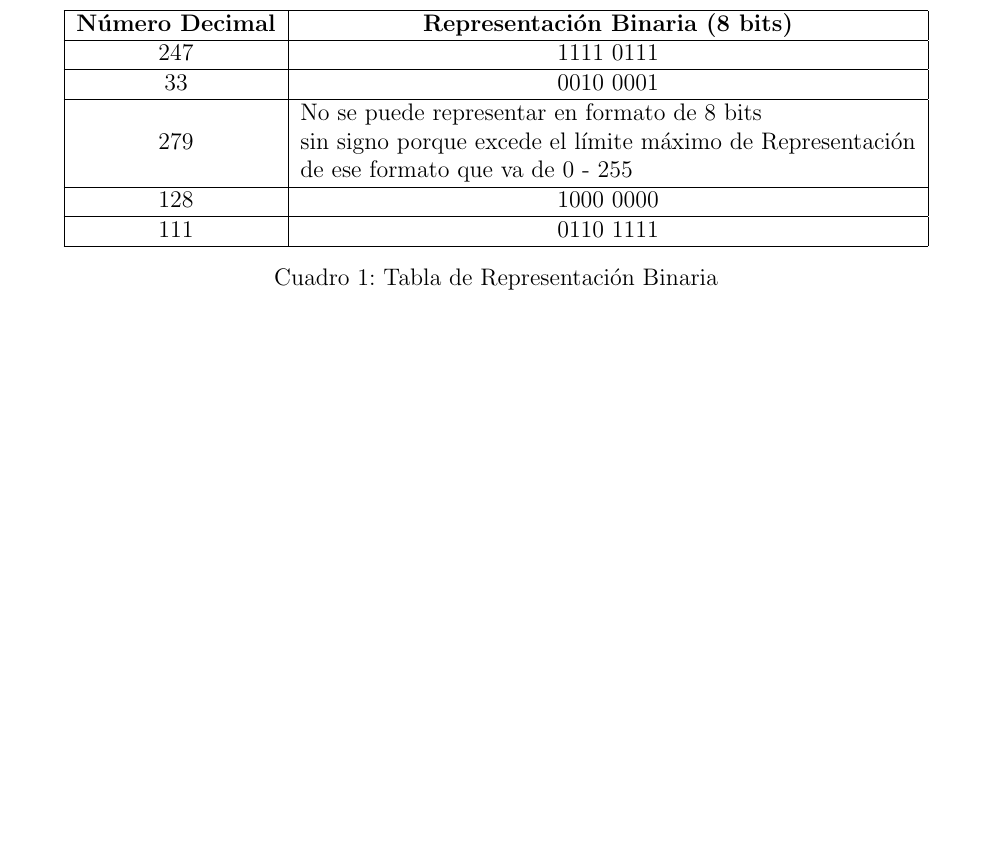
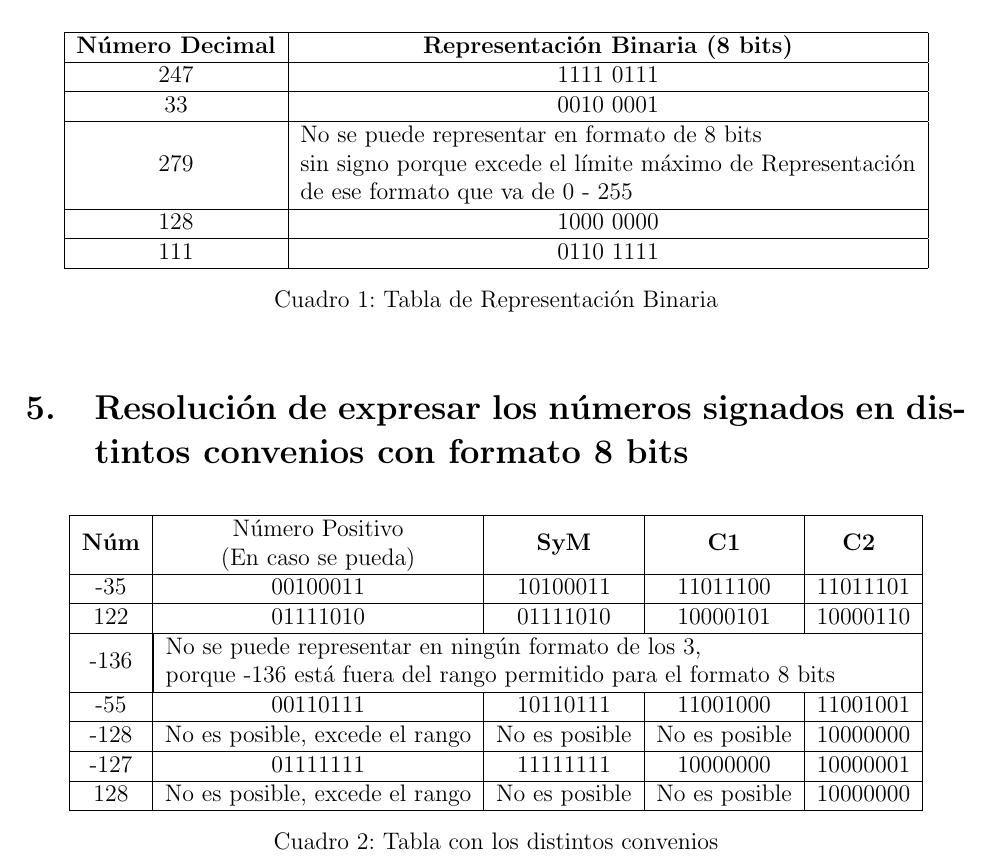
Before and after one commit to JerikFC/Arquitectura, a LaTeX document (tp2/resolucion.tex): part of page 2 of 2, cut so that both start at the same text, the shorter picture padded with empty space. Compiled offline with pdfLaTeX.

Commit message:
feat(tp2): Resolución del ejercio 5 sobre enteros signado en distintos convenios

```diff
--- a/tp2/resolucion.tex
+++ b/tp2/resolucion.tex
@@ -176,4 +176,55 @@ A continuación, se desarrollan los ejercicios correspondientes.
   \caption{Tabla de Representación Binaria}
   \end{table}
 
+
+ \section{Resolución de expresar los números signados en distintos convenios con formato 8 bits}
+\begin{table}[h!]
+  \centering
+  \begin{tabular}{|c|c|c|c|c|}  % Tabla con 5 columnas y líneas verticales
+  \hline
+  \textbf{Núm} & \makecell[c]{Número Positivo\\(En caso se pueda)} & \textbf{SyM} & \textbf{C1} & \textbf{C2 } \\
+  \hline
+  -35 & 00100011 & 10100011 & 11011100 & 11011101 \\\hline
+  122 & 01111010 & 01111010 & 10000101 & 10000110 \\\hline
+  -136 & \multicolumn{4}{|c|}{\makecell[l]{No se puede representar en ningún formato de los 3,\\porque -136 está fuera del rango permitido para el formato 8 bits}} \\  % Fila 4 con contenido corrido
+  \hline
+  -55 & 00110111 & 10110111 & 11001000 & 11001001 \\\hline
+  -128 & No es posible, excede el rango & No es posible & No es posible & 10000000 \\
+  \hline
+  -127 & 01111111 & 11111111 & 10000000 & 10000001 \\\hline
+  128 & No es posible, excede el rango & No es posible & No es posible & 10000000 \\
+  \hline
+  \end{tabular}
+  \caption{Tabla con los distintos convenios}
+\end{table}
+
+
+
+
+
+
+
+
+
+
+
+
+
+
+
+
+
+
+
+
+
+
+
+
+
+
+
+
+
+
 \end{document}
```
Also changed, not shown: tp2/resolucion.pdf.
